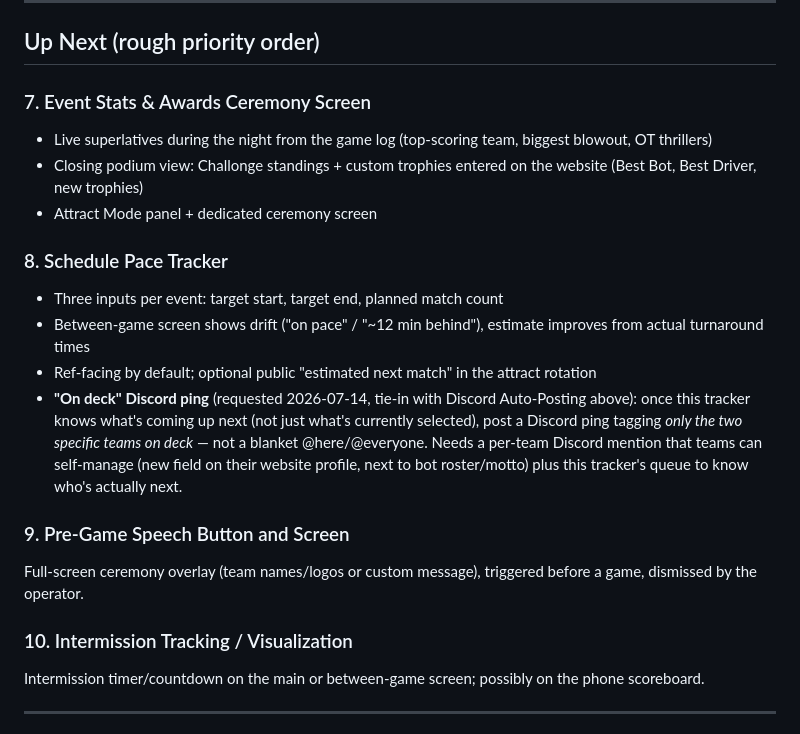
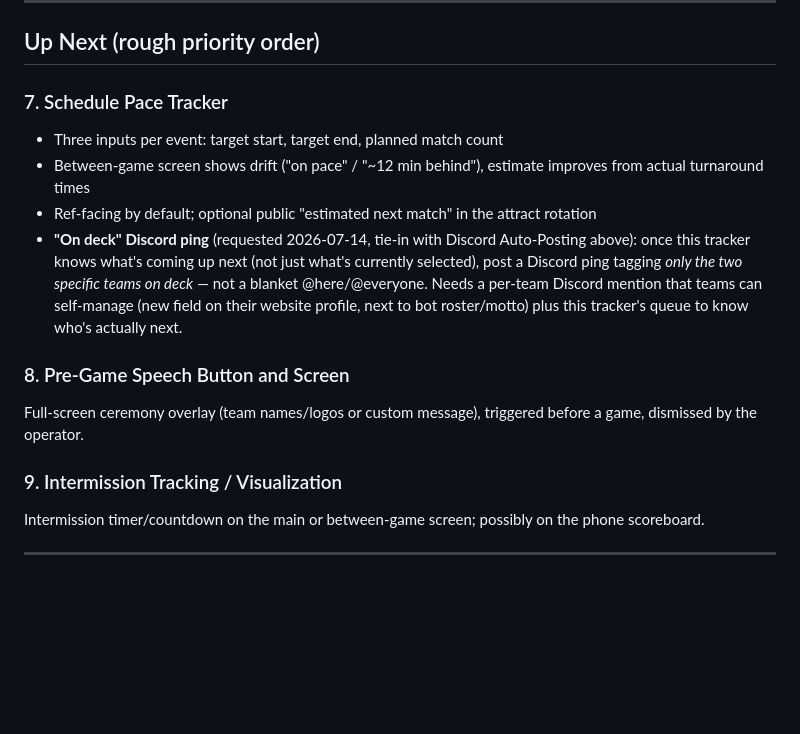
Before and after one commit to atramiel/BHL-Scoreboard, a Markdown page: BACKLOG.md, the part around the change. Rendered like a GitHub page; blank space fills up the shorter version.

Commit message:
Drop Event Stats & Awards Ceremony Screen from the backlog
Alex decided not to pursue this one - removed rather than left to go
stale. Renumbered the remaining Up Next items.

Co-Authored-By: Claude Fable 5 <noreply@anthropic.com>

```diff
--- a/BACKLOG.md
+++ b/BACKLOG.md
@@ -66,21 +66,16 @@ Built: `website/stats.html` — a full-screen, tablet-kiosk companion page for o
 
 ## Up Next (rough priority order)
 
-### 7. Event Stats & Awards Ceremony Screen
-- Live superlatives during the night from the game log (top-scoring team, biggest blowout, OT thrillers)
-- Closing podium view: Challonge standings + custom trophies entered on the website (Best Bot, Best Driver, new trophies)
-- Attract Mode panel + dedicated ceremony screen
-
-### 8. Schedule Pace Tracker
+### 7. Schedule Pace Tracker
 - Three inputs per event: target start, target end, planned match count
 - Between-game screen shows drift ("on pace" / "~12 min behind"), estimate improves from actual turnaround times
 - Ref-facing by default; optional public "estimated next match" in the attract rotation
 - **"On deck" Discord ping** (requested 2026-07-14, tie-in with Discord Auto-Posting above): once this tracker knows what's coming up next (not just what's currently selected), post a Discord ping tagging *only the two specific teams on deck* — not a blanket @here/@everyone. Needs a per-team Discord mention that teams can self-manage (new field on their website profile, next to bot roster/motto) plus this tracker's queue to know who's actually next.
 
-### 9. Pre-Game Speech Button and Screen
+### 8. Pre-Game Speech Button and Screen
 Full-screen ceremony overlay (team names/logos or custom message), triggered before a game, dismissed by the operator.
 
-### 10. Intermission Tracking / Visualization
+### 9. Intermission Tracking / Visualization
 Intermission timer/countdown on the main or between-game screen; possibly on the phone scoreboard.
 
 ---
```
